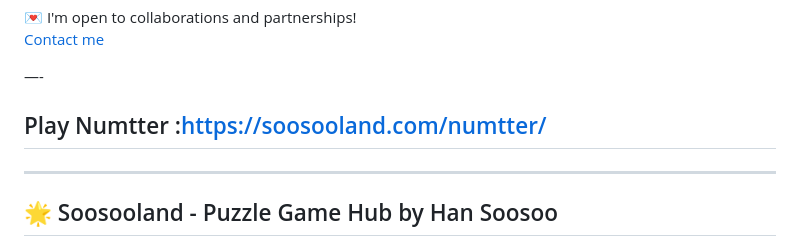
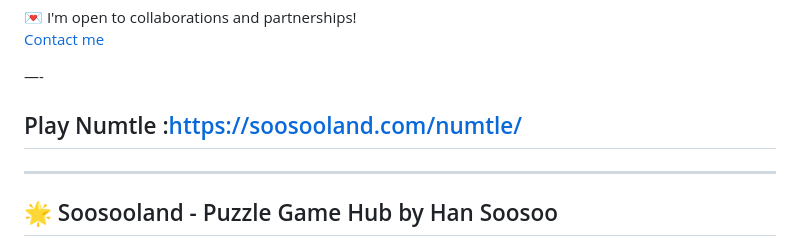
Before and after one commit to soosoohan/numtle, a Markdown page: README.md, the part around the change. Drawn GitHub-style.

```diff
--- a/README.md
+++ b/README.md
@@ -167,7 +167,7 @@ This project is registered with the Korea Copyright Commission.
 
 —-
 
-## Play Numtter :https://soosooland.com/numtter/
+## Play Numtle :https://soosooland.com/numtle/
 
 ---
 ## 🌟 Soosooland - Puzzle Game Hub by Han Soosoo
```
